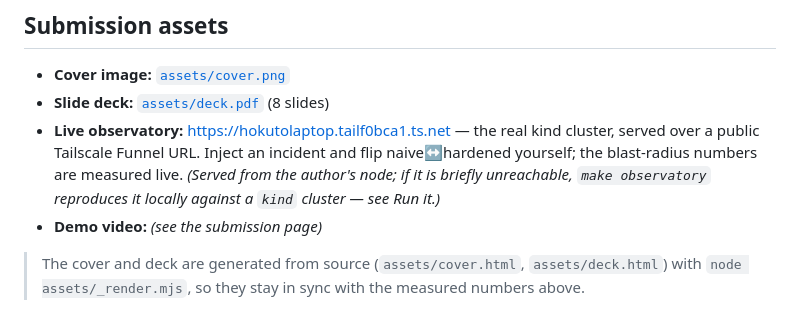
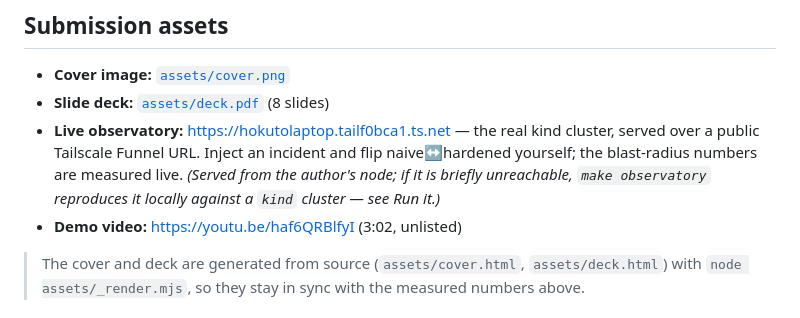
Before and after one commit to Hokutoman00/muster, a Markdown page: README.md, the part around the change. Drawn GitHub-style.

Commit message:
docs: add unlisted demo video link to README
Co-Authored-By: Claude Opus 4.8 <noreply@anthropic.com>

```diff
--- a/README.md
+++ b/README.md
@@ -312,7 +312,7 @@ Band keys.
 - **Cover image:** [`assets/cover.png`](assets/cover.png)
 - **Slide deck:** [`assets/deck.pdf`](assets/deck.pdf) (8 slides)
 - **Live observatory:** https://hokutolaptop.tailf0bca1.ts.net — the real kind cluster, served over a public Tailscale Funnel URL. Inject an incident and flip naive↔hardened yourself; the blast-radius numbers are measured live. _(Served from the author's node; if it is briefly unreachable, `make observatory` reproduces it locally against a `kind` cluster — see Run it.)_
-- **Demo video:** _(see the submission page)_
+- **Demo video:** https://youtu.be/haf6QRBlfyI (3:02, unlisted)
 
 > The cover and deck are generated from source (`assets/cover.html`, `assets/deck.html`)
 > with `node assets/_render.mjs`, so they stay in sync with the measured numbers above.
```
